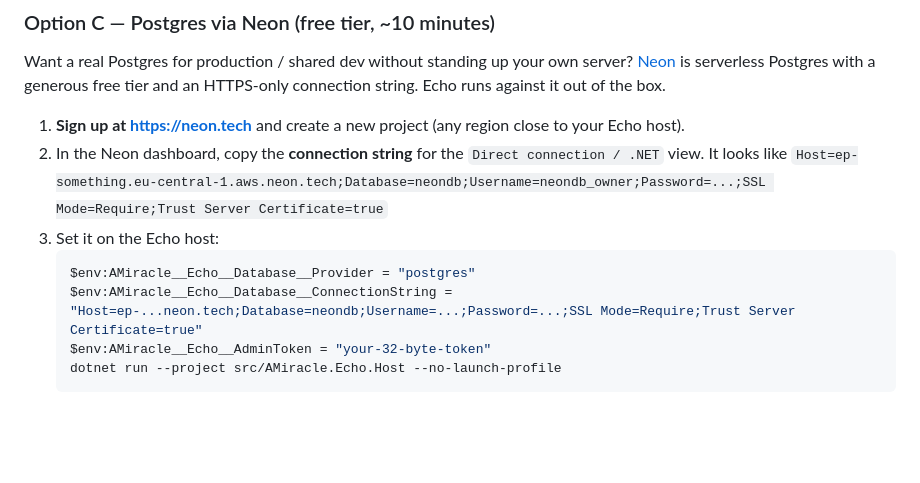
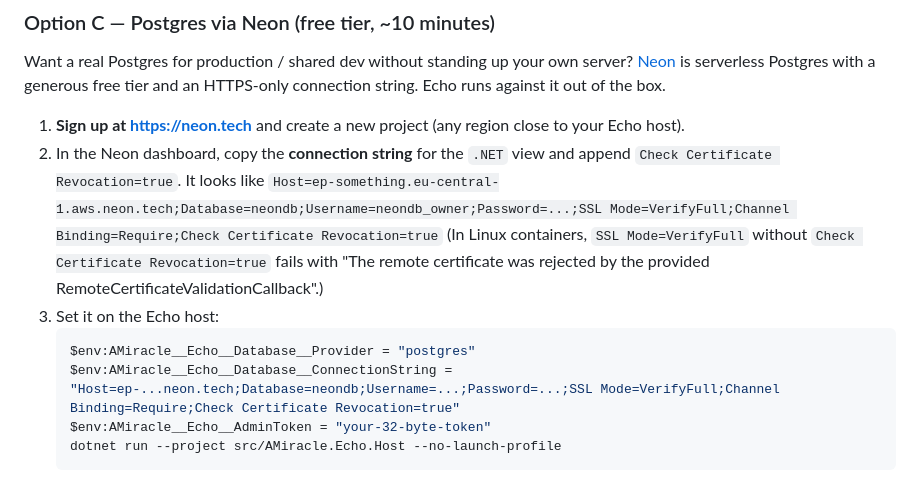
Before and after one commit to Annnnaaaa/AMiracle.Echo, a Markdown page: README.md, the part around the change. GitHub-like rendering; blank space fills up the shorter version.

Commit message:
Docs: Neon connection string needs Check Certificate Revocation=true with VerifyFull in Linux containers
Co-authored-by: Cursor <cursoragent@cursor.com>

````diff
--- a/README.md
+++ b/README.md
@@ -117,12 +117,13 @@ Same admin URL: <http://localhost:8080/echo/admin>.
 Want a real Postgres for production / shared dev without standing up your own server? [Neon](https://neon.tech) is serverless Postgres with a generous free tier and an HTTPS-only connection string. Echo runs against it out of the box.
 
 1. **Sign up at <https://neon.tech>** and create a new project (any region close to your Echo host).
-2. In the Neon dashboard, copy the **connection string** for the `Direct connection / .NET` view. It looks like
-   `Host=ep-something.eu-central-1.aws.neon.tech;Database=neondb;Username=neondb_owner;Password=...;SSL Mode=Require;Trust Server Certificate=true`
+2. In the Neon dashboard, copy the **connection string** for the `.NET` view and append `Check Certificate Revocation=true`. It looks like
+   `Host=ep-something.eu-central-1.aws.neon.tech;Database=neondb;Username=neondb_owner;Password=...;SSL Mode=VerifyFull;Channel Binding=Require;Check Certificate Revocation=true`
+   (In Linux containers, `SSL Mode=VerifyFull` without `Check Certificate Revocation=true` fails with "The remote certificate was rejected by the provided RemoteCertificateValidationCallback".)
 3. Set it on the Echo host:
    ```powershell
    $env:AMiracle__Echo__Database__Provider = "postgres"
-   $env:AMiracle__Echo__Database__ConnectionString = "Host=ep-...neon.tech;Database=neondb;Username=...;Password=...;SSL Mode=Require;Trust Server Certificate=true"
+   $env:AMiracle__Echo__Database__ConnectionString = "Host=ep-...neon.tech;Database=neondb;Username=...;Password=...;SSL Mode=VerifyFull;Channel Binding=Require;Check Certificate Revocation=true"
    $env:AMiracle__Echo__AdminToken = "your-32-byte-token"
    dotnet run --project src/AMiracle.Echo.Host --no-launch-profile
    ```
````
Also changed, not shown: 1 other file.
